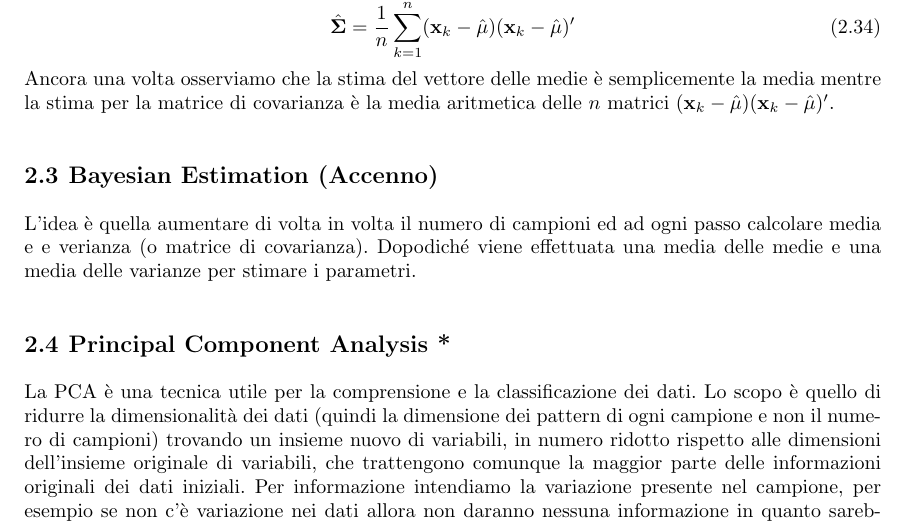
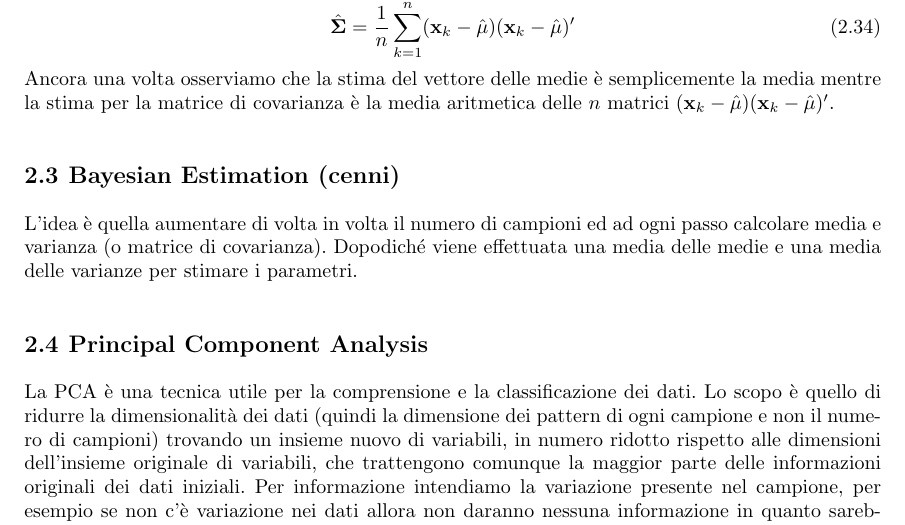
Before and after one commit to robmelfi/PatternRecognitionLectureNotes, a LaTeX document (book.tex, which reads parte1/chapters/parametric-techniques.tex): part of page 38 of 117, cut so that both start at the same text. Compiled offline with pdfLaTeX.

Commit message:
rename Bayesian Estimation and PCA sections

```diff
--- a/parte1/chapters/parametric-techniques.tex
+++ b/parte1/chapters/parametric-techniques.tex
@@ -162,10 +162,10 @@ e
 \end{equation}
 Ancora una volta osserviamo che la stima del vettore delle medie è semplicemente la media mentre la stima per la matrice di covarianza è la media aritmetica delle $n$ matrici $(\mathbf{x}_k - \hat{\mu})(\mathbf{x}_k - \hat{\mu})'$.
 
-\section{Bayesian Estimation (Accenno)}
-L'idea è quella aumentare di volta in volta il numero di campioni ed ad ogni passo calcolare media e e verianza (o matrice di covarianza). Dopodiché viene effettuata una media delle medie e una media delle varianze per stimare i parametri.
+\section{Bayesian Estimation (cenni)}
+L'idea è quella aumentare di volta in volta il numero di campioni ed ad ogni passo calcolare media e varianza (o matrice di covarianza). Dopodiché viene effettuata una media delle medie e una media delle varianze per stimare i parametri.
 
-\section{Principal Component Analysis *}
+\section{Principal Component Analysis}
 La PCA è una tecnica utile per la comprensione e la classificazione dei dati. Lo scopo è quello di ridurre la dimensionalità dei dati (quindi la dimensione dei pattern di ogni campione e non il numero di campioni)  trovando un insieme nuovo di variabili, in numero ridotto rispetto alle dimensioni dell'insieme originale di variabili, che trattengono comunque la maggior parte delle informazioni originali dei dati iniziali. Per informazione intendiamo la variazione presente nel campione, per esempio se non c'è variazione nei dati allora non daranno nessuna informazione in quanto sarebbero tutti uguali. Quindi informazione è uguale a variazione e variazione è uguale a varianza o a matrice di covarianza. In generale questa variazione è rappresentata dalle correlazioni tra variabili originali. Ipotizziamo di avere delle variabili casuali, ricordiamo che il pattern $\mathbf{x}$ è sempre un vettore di variabili casuali, allora se prendo due vettori $\mathbf{x}_1$ e $\mathbf{x}_2$ di cinque componenti ognuno, e le cinque componenti sono pressoché uguali allora uno dei due si può buttar via. Analogamente se ho cento vettori, tutti con le stesse componenti allora ne prendo uno e quindi gli altri novantanove è inutile prenderli in considerazione dato che non danno alcuna informazione. In realtà considero solo quelli che variano sostanzialmente, quindi c'è una buona varianza sulle componenti. Se ho un vettore a $d$ dimensioni, quindi ho $d$ variabili casuali, l'idea è quella di trasformare questi pattern in altri pattern, quindi effettuare una trasformazione di spazio da uno spazio a $d$ dimensioni ad uno spazio a $k$ dimensioni, dove ovviamente $k < d$, da precisare che non si effettua una selezione, quindi non vengono prese in considerazione soltanto $k$ delle $d$ componenti ma viene effettuata un analisi e quindi un cambiamento delle variabili. Delle nuove variabili nessuna è uguale a quelle precedenti, ma sono tutte e $k$ nuove. Queste variabili vanno determinate in virtù di un criterio, cioè quello di conservare la maggiore informazione possibile delle $d$ componenti, sostanzialmente e necessario trattenere quelle che hanno maggiore varianza.\\
 
 \noindent Facciamo un esempio, osservando la figura \ref{pca}.
```
